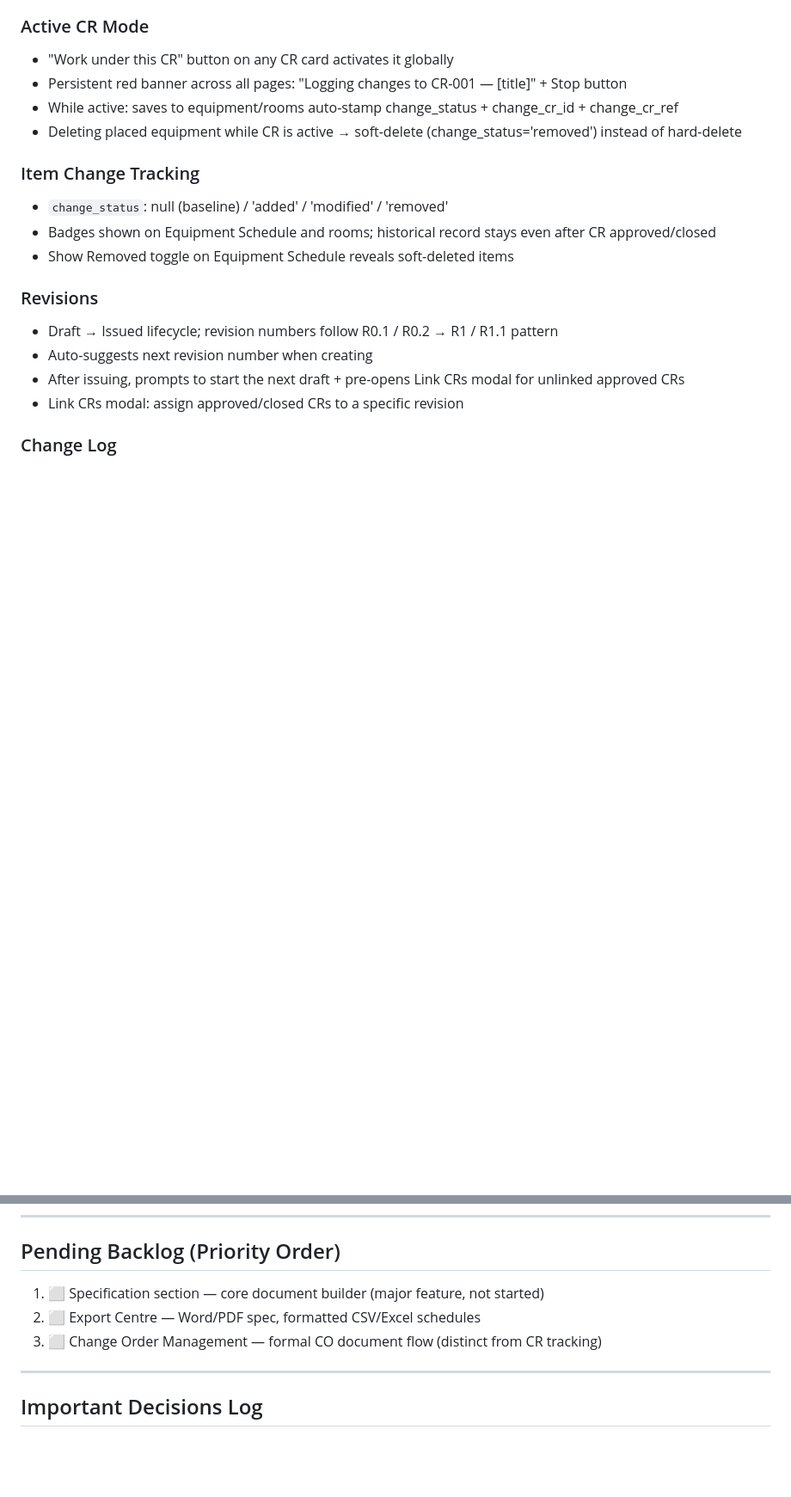
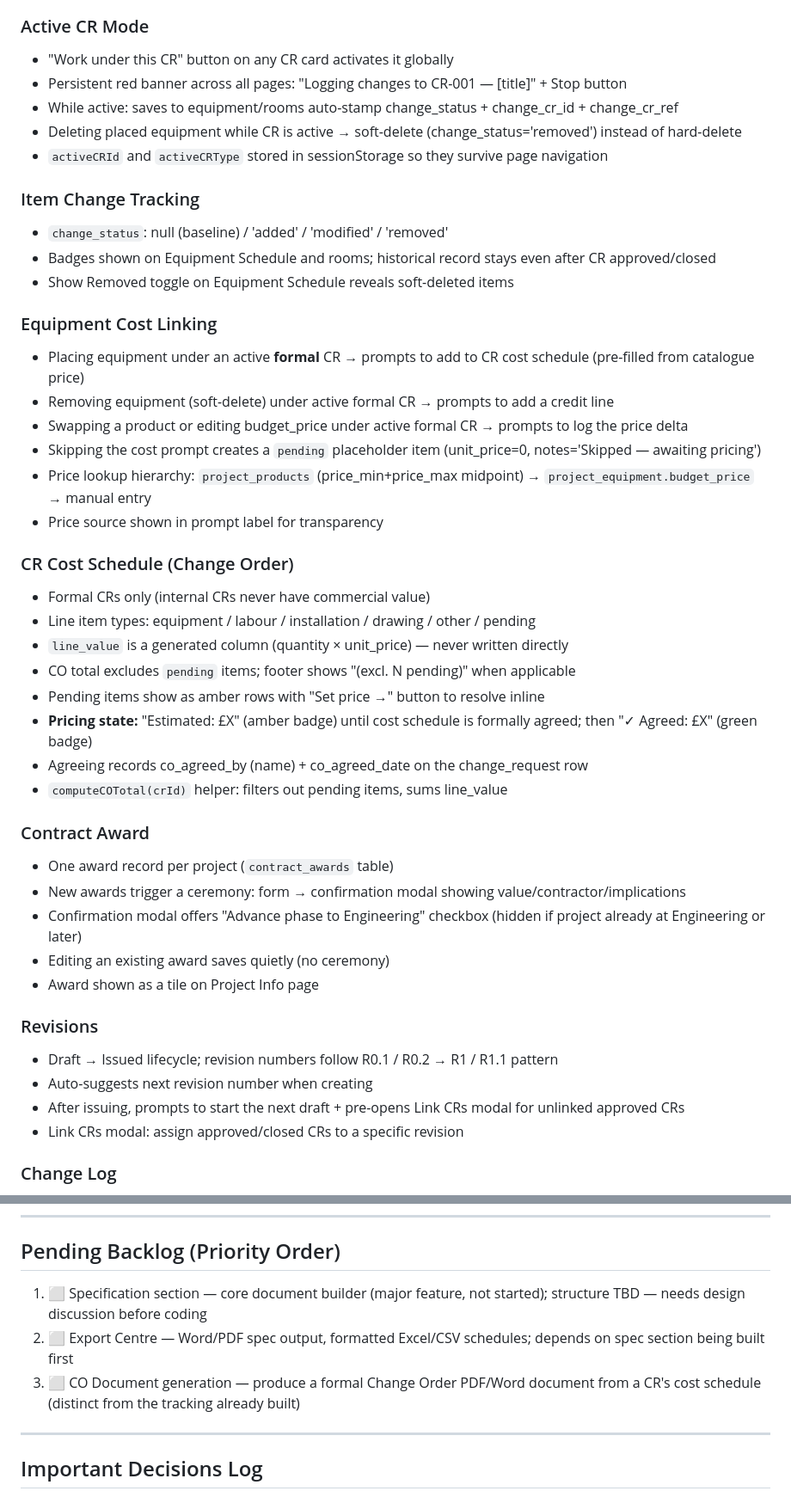
Before and after one commit to owstshane/Smart-Specification-Platform, a Markdown page: CLAUDE.md, 2 parts joined by grey strips. Shown at 86% size. Rendered like a GitHub page; blank space fills up the shorter version.

Commit message:
Update CLAUDE.md — reflect CO pricing, contract award, pricing fields, DB fixes
Co-Authored-By: Claude Sonnet 4.6 <noreply@anthropic.com>

```diff
--- a/CLAUDE.md
+++ b/CLAUDE.md
@@ -131,11 +138,37 @@ Audio role drives show/hide of amp channel fields.
 - Persistent red banner across all pages: "Logging changes to CR-001 — [title]" + Stop button
 - While active: saves to equipment/rooms auto-stamp change_status + change_cr_id + change_cr_ref
 - Deleting placed equipment while CR is active → soft-delete (change_status='removed') instead of hard-delete
+- `activeCRId` and `activeCRType` stored in sessionStorage so they survive page navigation
 
 ### Item Change Tracking
 - `change_status`: null (baseline) / 'added' / 'modified' / 'removed'
 - Badges shown on Equipment Schedule and rooms; historical record stays even after CR approved/closed
 - Show Removed toggle on Equipment Schedule reveals soft-deleted items
+
+### Equipment Cost Linking
+- Placing equipment under an active **formal** CR → prompts to add to CR cost schedule (pre-filled from catalogue price)
+- Removing equipment (soft-delete) under active formal CR → prompts to add a credit line
+- Swapping a product or editing budget_price under active formal CR → prompts to log the price delta
+- Skipping the cost prompt creates a `pending` placeholder item (unit_price=0, notes='Skipped — awaiting pricing')
+- Price lookup hierarchy: `project_products` (price_min+price_max midpoint) → `project_equipment.budget_price` → manual entry
+- Price source shown in prompt label for transparency
+
+### CR Cost Schedule (Change Order)
+- Formal CRs only (internal CRs never have commercial value)
+- Line item types: equipment / labour / installation / drawing / other / pending
+- `line_value` is a generated column (quantity × unit_price) — never written directly
+- CO total excludes `pending` items; footer shows "(excl. N pending)" when applicable
+- Pending items show as amber rows with "Set price →" button to resolve inline
+- **Pricing state:** "Estimated: £X" (amber badge) until cost schedule is formally agreed; then "✓ Agreed: £X" (green badge)
+- Agreeing records co_agreed_by (name) + co_agreed_date on the change_request row
+- `computeCOTotal(crId)` helper: filters out pending items, sums line_value
+
+### Contract Award
+- One award record per project (`contract_awards` table)
+- New awards trigger a ceremony: form → confirmation modal showing value/contractor/implications
+- Confirmation modal offers "Advance phase to Engineering" checkbox (hidden if project already at Engineering or later)
+- Editing an existing award saves quietly (no ceremony)
+- Award shown as a tile on Project Info page
 
 ### Revisions
 - Draft → Issued lifecycle; revision numbers follow R0.1 / R0.2 → R1 / R1.1 pattern
@@ -151,9 +184,9 @@ Audio role drives show/hide of amp channel fields.
 
 ## Pending Backlog (Priority Order)
 
-1. ⬜ Specification section — core document builder (major feature, not started)
-2. ⬜ Export Centre — Word/PDF spec, formatted CSV/Excel schedules
-3. ⬜ Change Order Management — formal CO document flow (distinct from CR tracking)
+1. ⬜ Specification section — core document builder (major feature, not started); structure TBD — needs design discussion before coding
+2. ⬜ Export Centre — Word/PDF spec output, formatted Excel/CSV schedules; depends on spec section being built first
+3. ⬜ CO Document generation — produce a formal Change Order PDF/Word document from a CR's cost schedule (distinct from the tracking already built)
 
 ---
 
```
Also changed, not shown: other parts of CLAUDE.md (+20 -8 lines).
